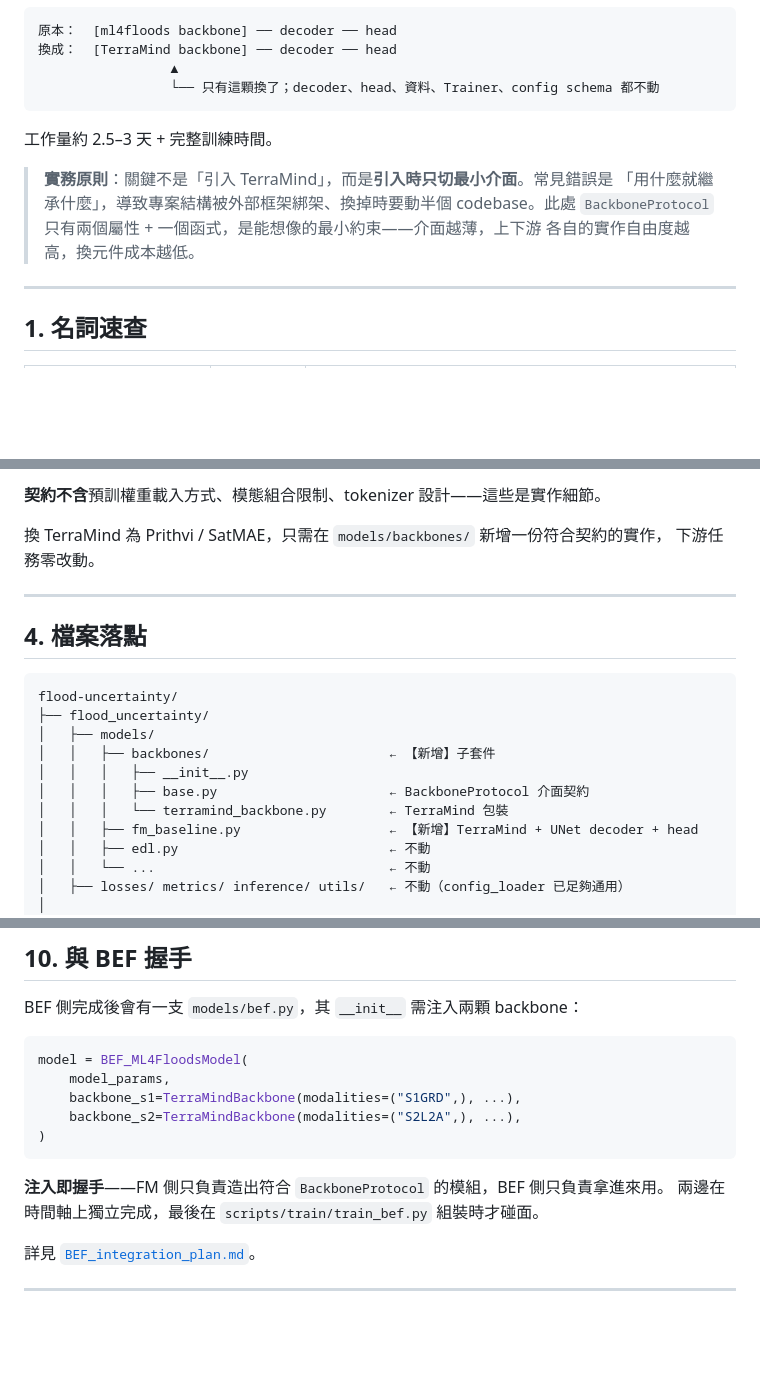
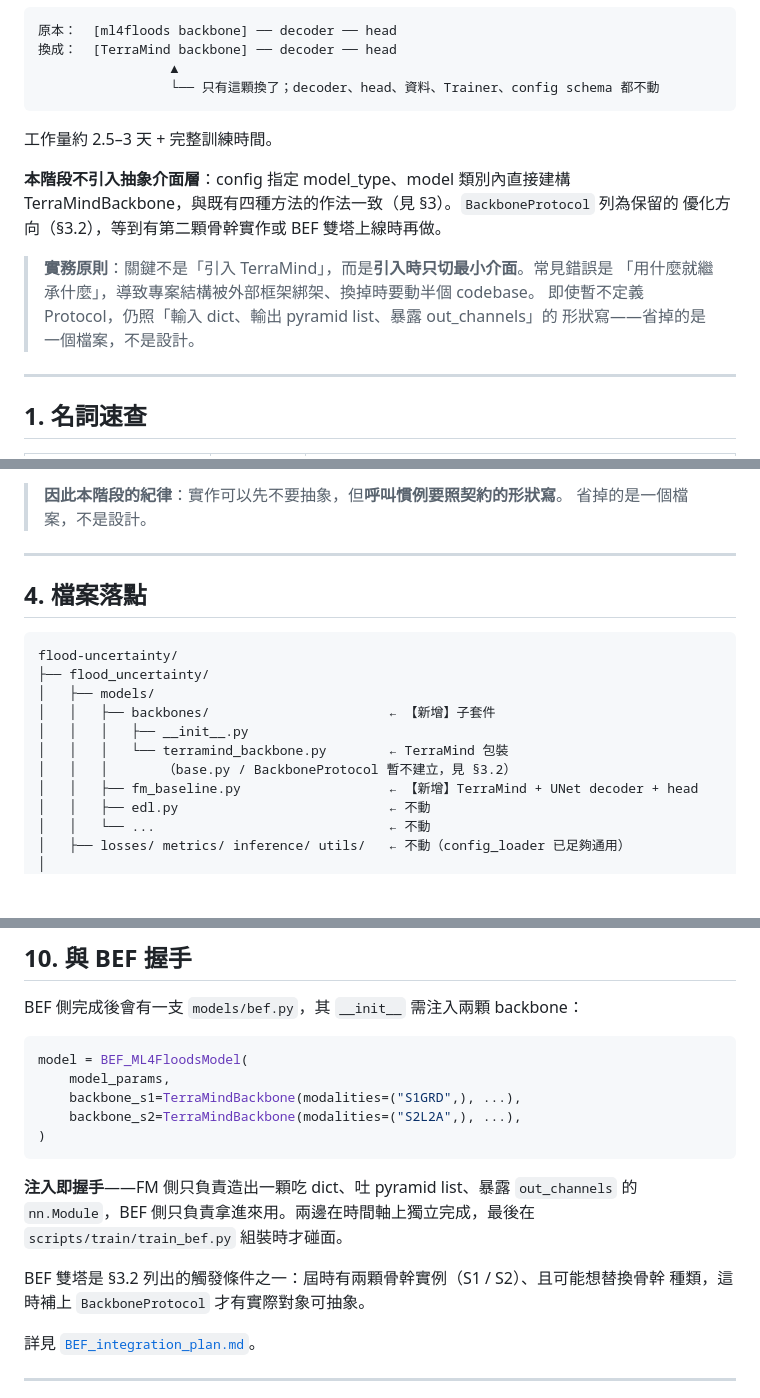
Before and after one commit to NTU-CompHydroMet-Lab/flood-uncertainty, a Markdown page: docs/foundation_model_integration.md, 3 parts joined by grey strips. GitHub-like rendering; blank space fills up the shorter version.

````diff
--- a/docs/foundation_model_integration.md
+++ b/docs/foundation_model_integration.md
@@ -27,10 +27,14 @@ TerraMind 進來只多出「**一顆骨幹、一支 script、一份 config**」
 
 工作量約 2.5–3 天 + 完整訓練時間。
 
+**本階段不引入抽象介面層**：config 指定 model_type、model 類別內直接建構
+TerraMindBackbone，與既有四種方法的作法一致（見 §3）。`BackboneProtocol` 列為保留的
+優化方向（§3.2），等到有第二顆骨幹實作或 BEF 雙塔上線時再做。
+
 > **實務原則**：關鍵不是「引入 TerraMind」，而是**引入時只切最小介面**。常見錯誤是
-> 「用什麼就繼承什麼」，導致專案結構被外部框架綁架、換掉時要動半個 codebase。此處
-> `BackboneProtocol` 只有兩個屬性 + 一個函式，是能想像的最小約束——介面越薄，上下游
-> 各自的實作自由度越高，換元件成本越低。
+> 「用什麼就繼承什麼」，導致專案結構被外部框架綁架、換掉時要動半個 codebase。
+> 即使暫不定義 Protocol，仍照「輸入 dict、輸出 pyramid list、暴露 out_channels」的
+> 形狀寫——省掉的是一個檔案，不是設計。
 
 ---
 
@@ -83,8 +130,6 @@ class BackboneProtocol(Protocol):
 
-**契約不含**預訓權重載入方式、模態組合限制、tokenizer 設計——這些是實作細節。
-
-換 TerraMind 為 Prithvi / SatMAE，只需在 `models/backbones/` 新增一份符合契約的實作，
-下游任務零改動。
+> **因此本階段的紀律**：實作可以先不要抽象，但**呼叫慣例要照契約的形狀寫**。
+> 省掉的是一個檔案，不是設計。
 
 ---
 
@@ -96,8 +141,8 @@ flood-uncertainty/
 │   ├── models/
 │   │   ├── backbones/                       ← 【新增】子套件
 │   │   │   ├── __init__.py
-│   │   │   ├── base.py                      ← BackboneProtocol 介面契約
 │   │   │   └── terramind_backbone.py        ← TerraMind 包裝
+│   │   │       （base.py / BackboneProtocol 暫不建立，見 §3.2）
 │   │   ├── fm_baseline.py                   ← 【新增】TerraMind + UNet decoder + head
 │   │   ├── edl.py                           ← 不動
 │   │   └── ...                              ← 不動
@@ -274,8 +319,12 @@ model = BEF_ML4FloodsModel(
 )
 ```
 
-**注入即握手**——FM 側只負責造出符合 `BackboneProtocol` 的模組，BEF 側只負責拿進來用。
-兩邊在時間軸上獨立完成，最後在 `scripts/train/train_bef.py` 組裝時才碰面。
+**注入即握手**——FM 側只負責造出一顆吃 dict、吐 pyramid list、暴露 `out_channels` 的
+`nn.Module`，BEF 側只負責拿進來用。兩邊在時間軸上獨立完成，最後在
+`scripts/train/train_bef.py` 組裝時才碰面。
+
+BEF 雙塔是 §3.2 列出的觸發條件之一：屆時有兩顆骨幹實例（S1 / S2）、且可能想替換骨幹
+種類，這時補上 `BackboneProtocol` 才有實際對象可抽象。
 
 詳見 [`BEF_integration_plan.md`](./BEF_integration_plan.md)。
 
````
Also changed, not shown: other parts of docs/foundation_model_integration.md (+59 -15 lines), docs/architecture.md (+1 -1 lines).
